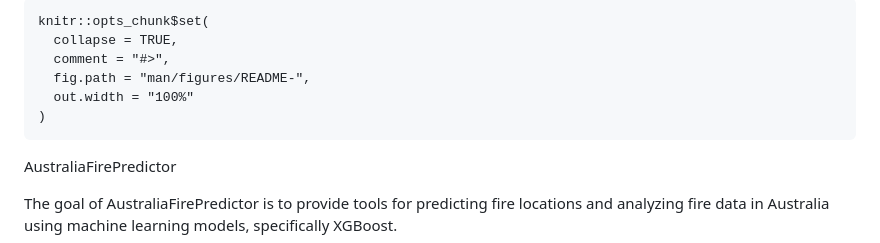
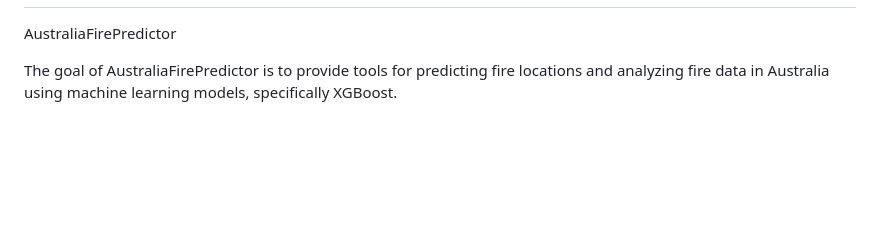
Before and after one commit to ishancoderr/AustraliaFirePredictor, a Markdown page: README.md, the part around one of its changes. GitHub-like rendering; blank space fills up the shorter version.

````diff
--- a/README.md
+++ b/README.md
@@ -6,12 +5,4 @@ github_document
 
-```{r, include = FALSE}
-knitr::opts_chunk$set(
-  collapse = TRUE,
-  comment = "#>",
-  fig.path = "man/figures/README-",
-  out.width = "100%"
-)
-```
 
 AustraliaFirePredictor
 <!-- badges: start -->
````
Also changed, not shown: other parts of README.md (+42 -19 lines).
